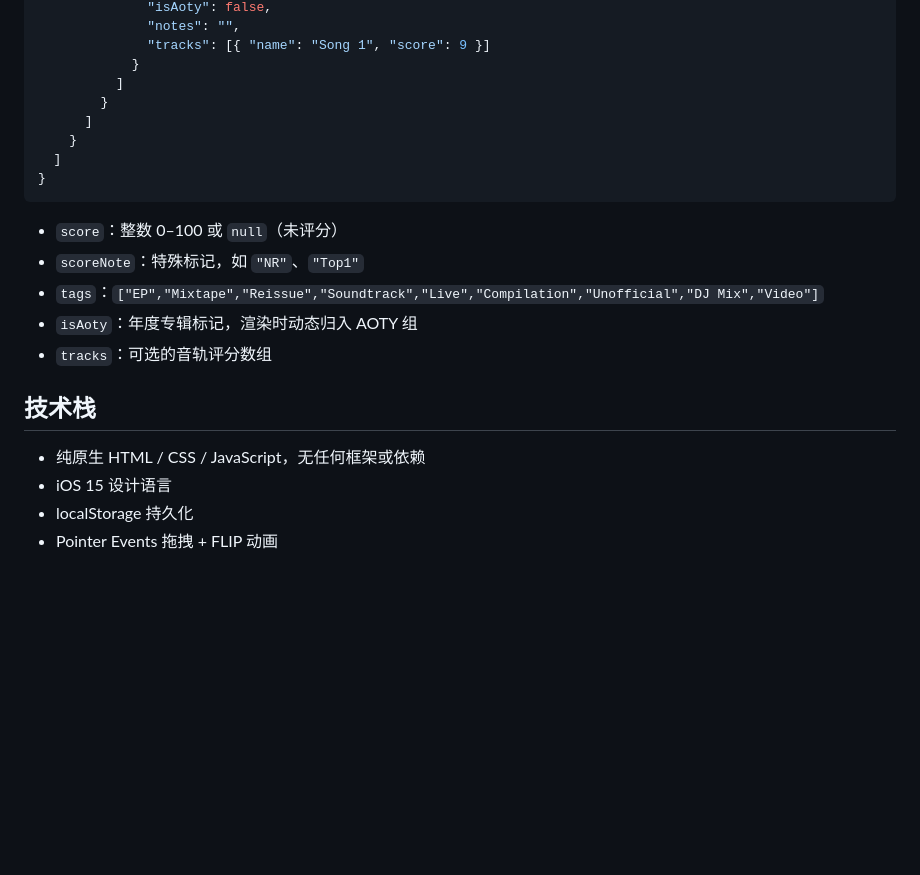
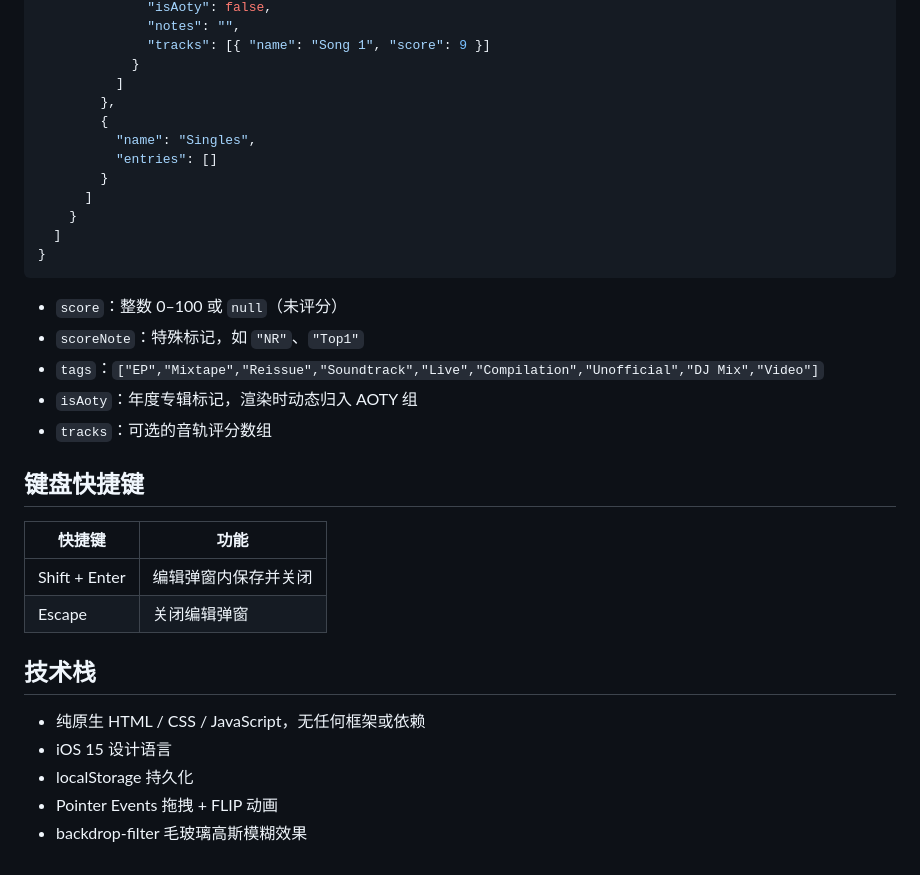
Before and after one commit to DEVILISALIE/Xan-s-Music-Ratings-Data, a Markdown page: README.md, the part around one of its changes. Drawn GitHub-style; blank space fills up the shorter version.

```diff
--- a/README.md
+++ b/README.md
@@ -126,6 +124,10 @@ JS 加载顺序：`state.js` → `i18n.js` → `utils.js` → `filter.js` → `m
               "tracks": [{ "name": "Song 1", "score": 9 }]
             }
           ]
+        },
+        {
+          "name": "Singles",
+          "entries": []
         }
       ]
     }
@@ -139,9 +141,17 @@ JS 加载顺序：`state.js` → `i18n.js` → `utils.js` → `filter.js` → `m
 - `isAoty`：年度专辑标记，渲染时动态归入 AOTY 组
 - `tracks`：可选的音轨评分数组
 
+## 键盘快捷键
+
+| 快捷键 | 功能 |
+|--------|------|
+| Shift + Enter | 编辑弹窗内保存并关闭 |
+| Escape | 关闭编辑弹窗 |
+
 ## 技术栈
 
 - 纯原生 HTML / CSS / JavaScript，无任何框架或依赖
 - iOS 15 设计语言
 - localStorage 持久化
 - Pointer Events 拖拽 + FLIP 动画
+- backdrop-filter 毛玻璃高斯模糊效果
```
Also changed, not shown: other parts of README.md (+17 -19 lines).
